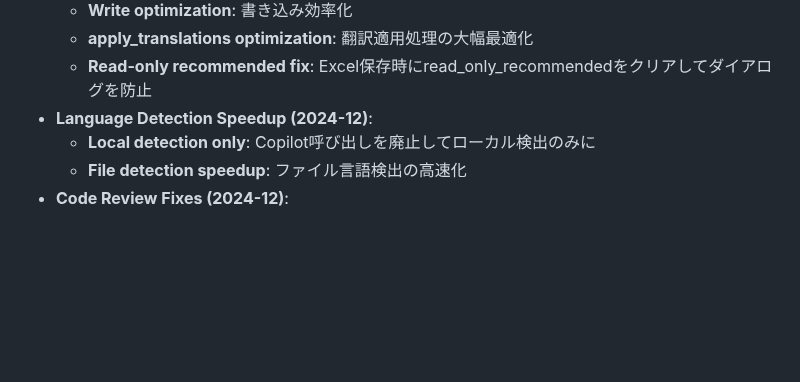
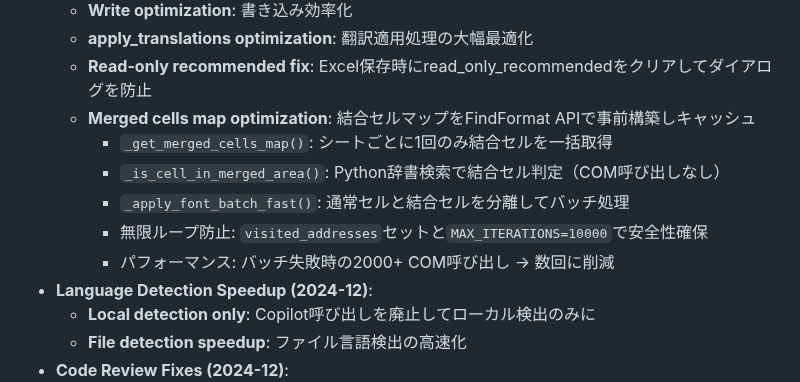
Before and after one commit to minimo162/yakulingo, a Markdown page: CLAUDE.md, the part around the change. GitHub-like rendering; blank space fills up the shorter version.

Commit message:
docs: Excel結合セルマップ最適化のドキュメントを追加

```diff
--- a/CLAUDE.md
+++ b/CLAUDE.md
@@ -1822,6 +1822,12 @@ Based on recent commits:
   - **Write optimization**: 書き込み効率化
   - **apply_translations optimization**: 翻訳適用処理の大幅最適化
   - **Read-only recommended fix**: Excel保存時にread_only_recommendedをクリアしてダイアログを防止
+  - **Merged cells map optimization**: 結合セルマップをFindFormat APIで事前構築しキャッシュ
+    - `_get_merged_cells_map()`: シートごとに1回のみ結合セルを一括取得
+    - `_is_cell_in_merged_area()`: Python辞書検索で結合セル判定（COM呼び出しなし）
+    - `_apply_font_batch_fast()`: 通常セルと結合セルを分離してバッチ処理
+    - 無限ループ防止: `visited_addresses`セットと`MAX_ITERATIONS=10000`で安全性確保
+    - パフォーマンス: バッチ失敗時の2000+ COM呼び出し → 数回に削減
 - **Language Detection Speedup (2024-12)**:
   - **Local detection only**: Copilot呼び出しを廃止してローカル検出のみに
   - **File detection speedup**: ファイル言語検出の高速化
```
